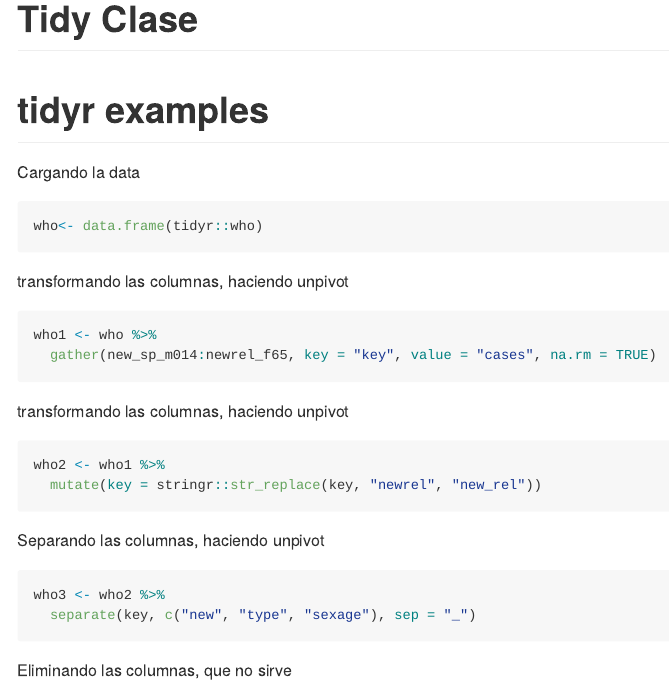
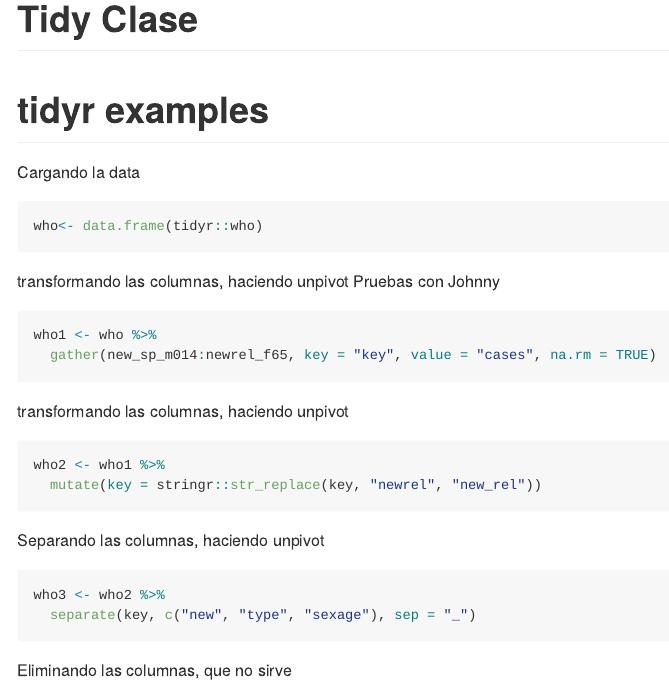
Before and after one commit to Christianivh/RExercises, an R Markdown document (tidy_clase.Rmd): the page in a window 1100 px wide, from its top. The pictures show the output file tidy_clase.md that the author committed with the source, drawn offline in the style of GitHub.

Commit message:
cambios diversos

````diff
--- a/tidy_clase.Rmd
+++ b/tidy_clase.Rmd
@@ -23,7 +23,7 @@ who<- data.frame(tidyr::who)
 ```
 
 
-transformando las columnas, haciendo unpivot
+transformando las columnas, haciendo unpivot Pruebas con Johnny
 ```{r}
 who1 <- who %>%
   gather(new_sp_m014:newrel_f65, key = "key", value = "cases", na.rm = TRUE)
````
Also changed, not shown: Ejemplo_shiny_R_Joel.R (+1 -0 lines), tidy_clase.md, tidy_clase.nb.html (added).
